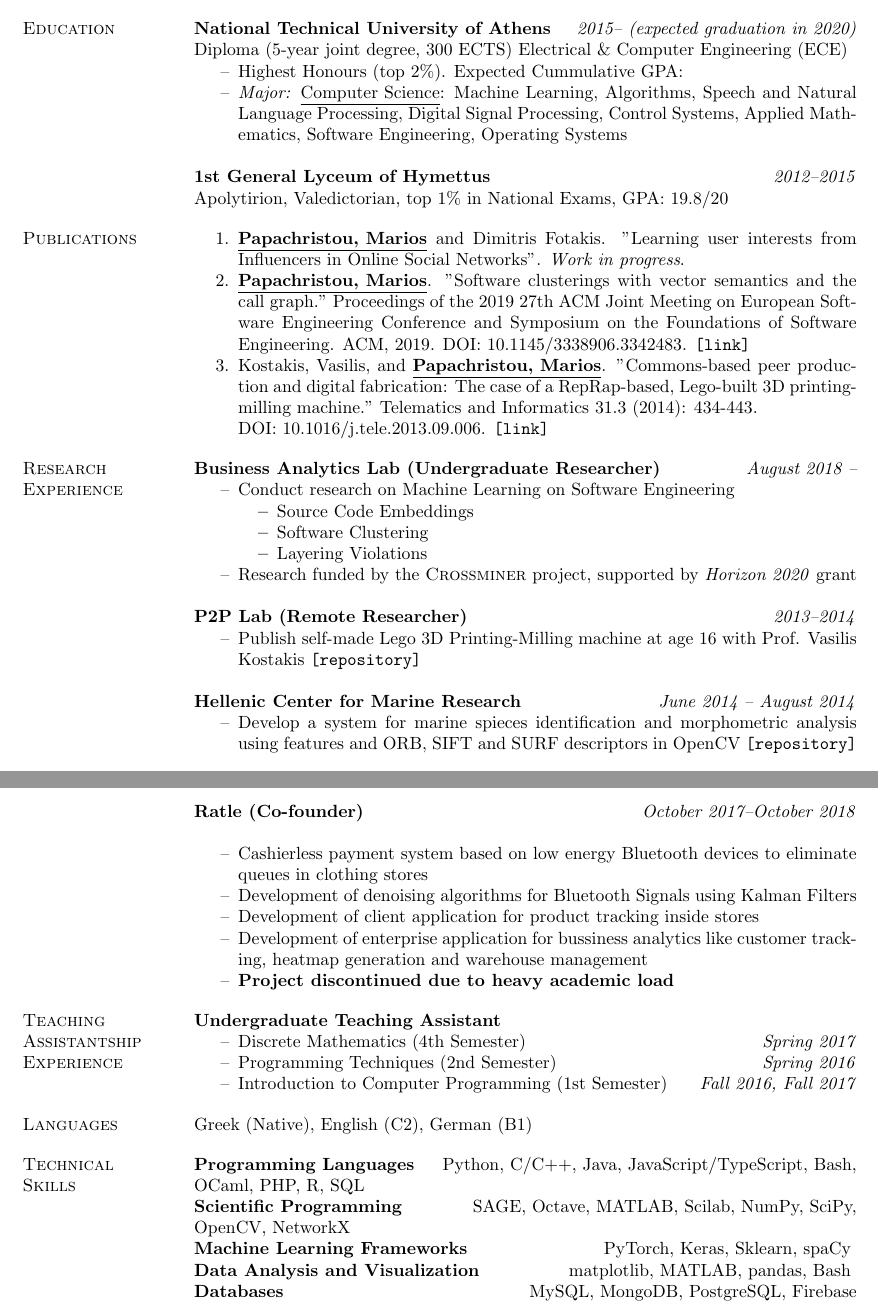
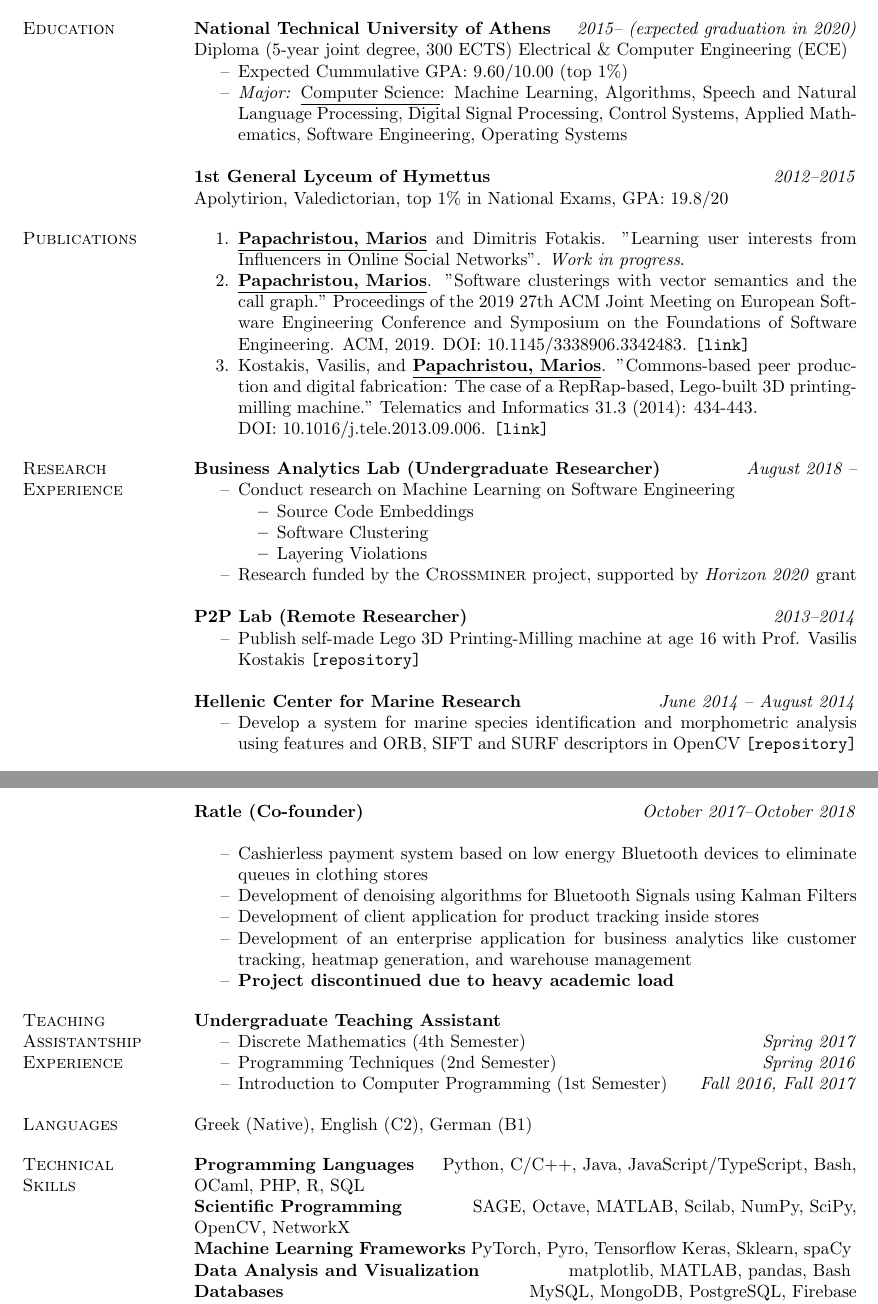
Before and after one commit to papachristoumarios/papachristoumarios.github.io, a LaTeX CV (cv/cv.tex): two parts of pages 1 and 2 of 2, joined at a grey line, cut so that both start at the same text. Compiled offline with pdfLaTeX.

Commit message:
Correct spelling and grammatical mistakes

```diff
--- a/cv/cv.tex
+++ b/cv/cv.tex
@@ -42,7 +43,7 @@
 \field{National Technical University of Athens}  {\emph{2015-- (expected graduation in 2020)}}
 Diploma (5-year joint degree, 300 ECTS) Electrical \& Computer Engineering (ECE)
 \begin{compactitem}
-\item[--] Highest Honours (top 2\%). Expected Cummulative GPA:
+\item[--] Expected Cummulative GPA: 9.60/10.00 (top 1\%)
 \item[--] \emph{Major:} \underline{Computer Science}: Machine Learning, Algorithms, Speech and Natural Language Processing, Digital Signal Processing, Control Systems, Applied Mathematics, Software Engineering, Operating Systems
 \end{compactitem}
 \field{1st General Lyceum of Hymettus} {\emph{2012--2015}}
@@ -79,7 +78,7 @@ Apolytirion, Valedictorian, top 1\% in National Exams, GPA: 19.8/20
 
 \textbf{Hellenic Center for Marine Research} \hfill \emph{June 2014 -- August 2014}
 \begin{compactitem}
-\item[--] Develop a system for marine spieces identification and morphometric analysis using features and ORB, SIFT and SURF descriptors in OpenCV \href{https://github.com/papachristoumarios/triton-fpr}{\nolinkurl{[repository]}}
+\item[--] Develop a system for marine species identification and morphometric analysis using features and ORB, SIFT and SURF descriptors in OpenCV \href{https://github.com/papachristoumarios/triton-fpr}{\nolinkurl{[repository]}}
 \end{compactitem}
 
 
@@ -105,7 +104,7 @@ Apolytirion, Valedictorian, top 1\% in National Exams, GPA: 19.8/20
 \item[--] Cashierless payment system based on low energy Bluetooth devices to eliminate queues in clothing stores
 \item[--] Development of denoising algorithms for Bluetooth Signals using Kalman Filters
 \item[--] Development of client application for product tracking inside stores
-\item[--] Development of enterprise application for bussiness analytics like customer tracking, heatmap generation and warehouse management
+\item[--] Development of an enterprise application for business analytics like customer tracking, heatmap generation, and warehouse management
 \item[--] \textbf{Project discontinued due to heavy academic load}
 \end{compactitem}
 
@@ -144,7 +143,7 @@ Apolytirion, Valedictorian, top 1\% in National Exams, GPA: 19.8/20
 
 \field{Programming Languages}  {Python, C/C++, Java, JavaScript/TypeScript, Bash, OCaml, PHP, R, SQL  }
 \field{Scientific Programming} {SAGE, Octave, MATLAB, Scilab, NumPy, SciPy, OpenCV, NetworkX }
-\field{Machine Learning Frameworks}  {PyTorch, Keras, Sklearn, spaCy }
+\field{Machine Learning Frameworks}  {PyTorch, Pyro, Tensorflow Keras, Sklearn, spaCy }
 \field{Data Analysis and Visualization} {matplotlib, MATLAB, pandas, Bash }
 \field{Databases} {MySQL, MongoDB, PostgreSQL, Firebase}
 \field{Web Frameworks} {Django, AngularJS, Ionic, Laravel PHP}
```
Also changed, not shown: cv/cv.pdf, cv/cv.tex (17 more changed lines).
